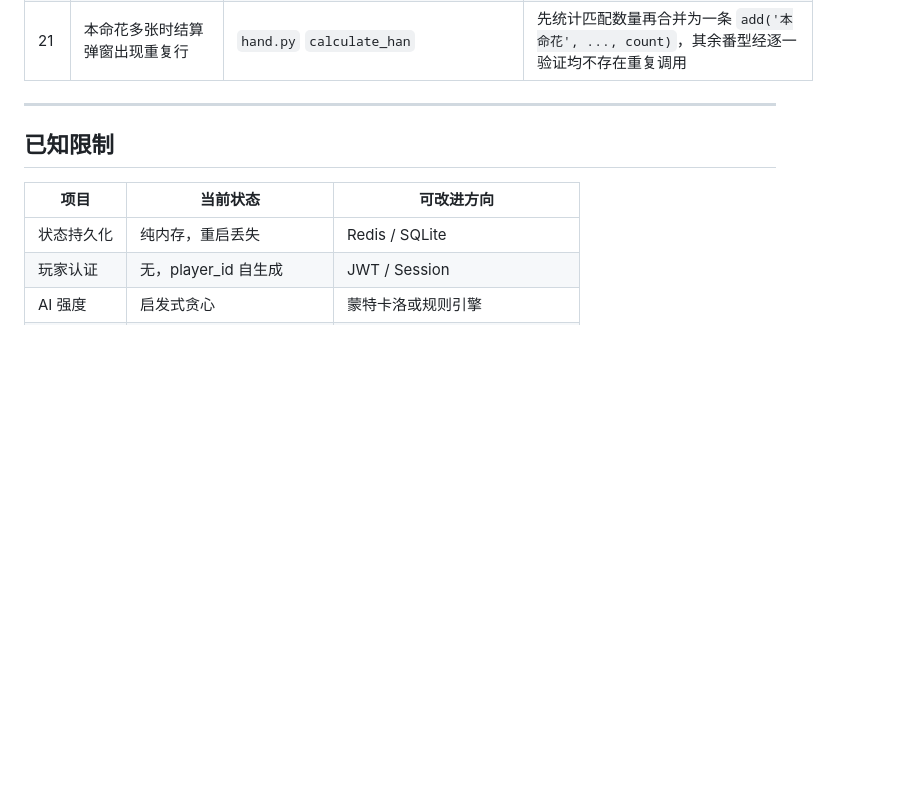
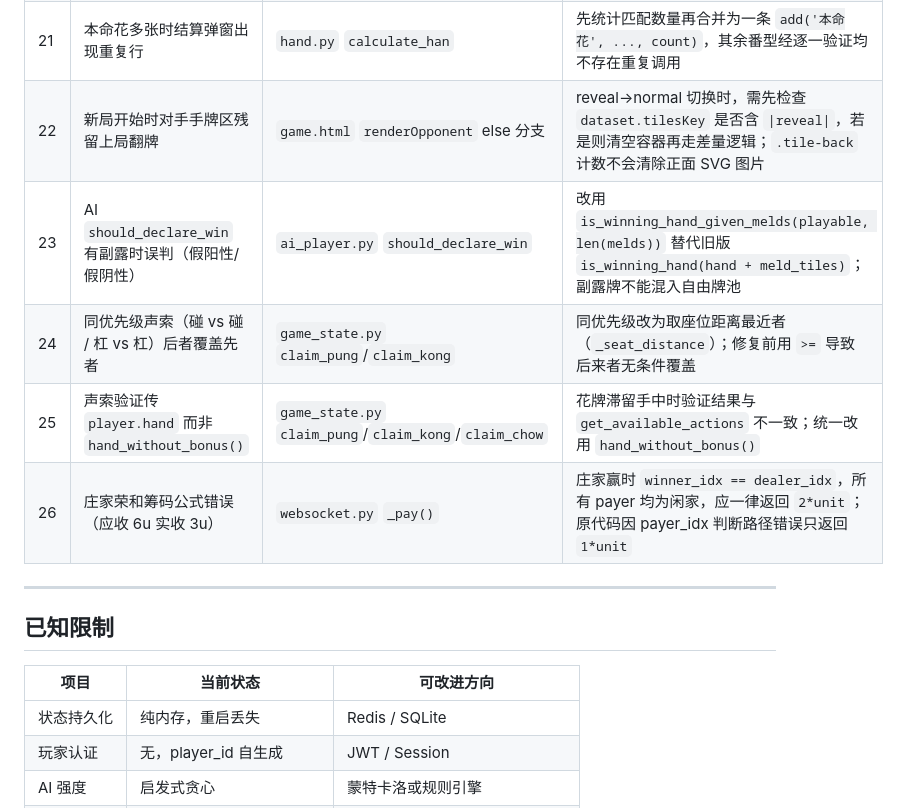
Before and after one commit to zorrofox/mahjong, a Markdown page: CLAUDE.md, the part around the change. GitHub-like rendering; blank space fills up the shorter version.

Commit message:
docs: 补充 Bug 修复表缺失条目（#22-#26）

```diff
--- a/CLAUDE.md
+++ b/CLAUDE.md
@@ -371,6 +371,11 @@ gcloud run deploy mahjong \
 | 19 | 重连时本局筹码变化全为 0 | `websocket.py` + `room_manager.py` | `chip_changes` 由后端计算并持久化在 `room.last_chip_changes`，不依赖前端差值 |
 | 20 | iOS 移动端程序化音效完全无声 | `game.js` `_getAC()` | 共享单例 `AudioContext`，首次用户点击时解锁（iOS 要求在手势同步回调中创建 AudioContext） |
 | 21 | 本命花多张时结算弹窗出现重复行 | `hand.py` `calculate_han` | 先统计匹配数量再合并为一条 `add('本命花', ..., count)`，其余番型经逐一验证均不存在重复调用 |
+| 22 | 新局开始时对手手牌区残留上局翻牌 | `game.html` `renderOpponent` else 分支 | reveal→normal 切换时，需先检查 `dataset.tilesKey` 是否含 `\|reveal\|`，若是则清空容器再走差量逻辑；`.tile-back` 计数不会清除正面 SVG 图片 |
+| 23 | AI `should_declare_win` 有副露时误判（假阳性/假阴性） | `ai_player.py` `should_declare_win` | 改用 `is_winning_hand_given_melds(playable, len(melds))` 替代旧版 `is_winning_hand(hand + meld_tiles)`；副露牌不能混入自由牌池 |
+| 24 | 同优先级声索（碰 vs 碰 / 杠 vs 杠）后者覆盖先者 | `game_state.py` `claim_pung`/`claim_kong` | 同优先级改为取座位距离最近者（`_seat_distance`）；修复前用 `>=` 导致后来者无条件覆盖 |
+| 25 | 声索验证传 `player.hand` 而非 `hand_without_bonus()` | `game_state.py` `claim_pung`/`claim_kong`/`claim_chow` | 花牌滞留手中时验证结果与 `get_available_actions` 不一致；统一改用 `hand_without_bonus()` |
+| 26 | 庄家荣和筹码公式错误（应收 6u 实收 3u） | `websocket.py` `_pay()` | 庄家赢时 `winner_idx == dealer_idx`，所有 payer 均为闲家，应一律返回 `2*unit`；原代码因 payer_idx 判断路径错误只返回 `1*unit` |
 
 ---
 
```
